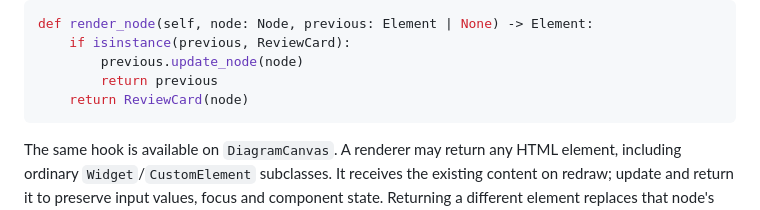
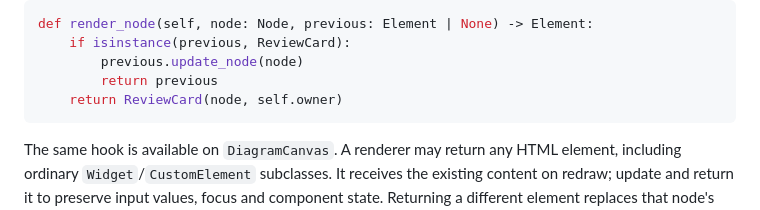
Before and after one commit to pyjs/pyjs, a Markdown page: examples/components/README.md, the part around the change. GitHub-like rendering.

Commit message:
Correct custom diagram node documentation example

````diff
--- a/examples/components/README.md
+++ b/examples/components/README.md
@@ -97,7 +97,7 @@ def render_node(self, node: Node, previous: Element | None) -> Element:
     if isinstance(previous, ReviewCard):
         previous.update_node(node)
         return previous
-    return ReviewCard(node)
+    return ReviewCard(node, self.owner)
 ```
 
 The same hook is available on `DiagramCanvas`. A renderer may return any HTML
````
